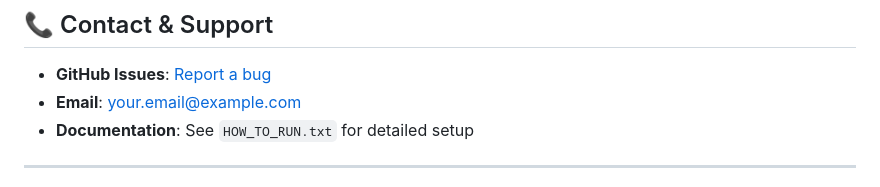
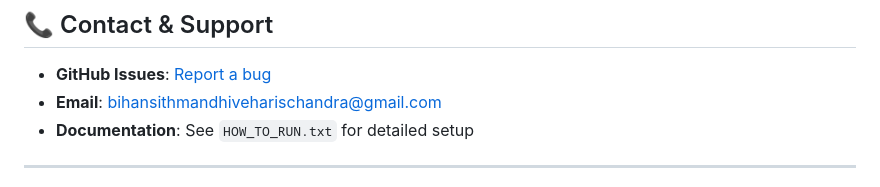
Before and after one commit to mandhive123/Final-Project-ASL-and-Lip-reading-codes, a Markdown page: README.md, the part around the change. Rendered like a GitHub page.

```diff
--- a/README.md
+++ b/README.md
@@ -350,7 +350,7 @@ SOFTWARE.
 ## 📞 Contact & Support
 
 - **GitHub Issues**: [Report a bug](https://github.com/mandhive123/Final-Project-ASL-and-Lip-reading-codes/issues)
-- **Email**: your.email@example.com
+- **Email**: bihansithmandhiveharischandra@gmail.com
 - **Documentation**: See `HOW_TO_RUN.txt` for detailed setup
 
 ---
```
